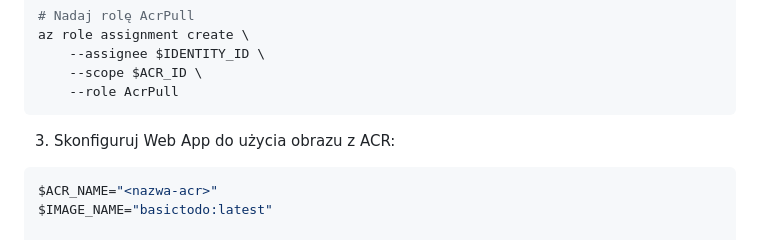
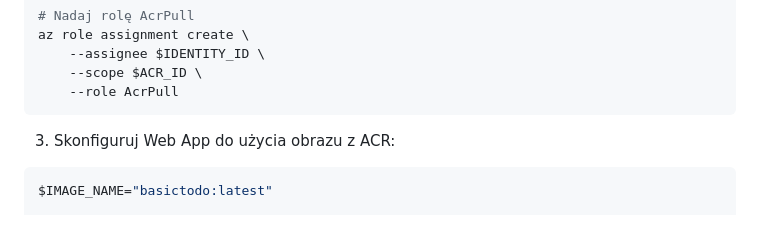
Before and after one commit to wguzik/basic, a Markdown page: basictodo/README.md, the part around the change. GitHub-like rendering.

````diff
--- a/basictodo/README.md
+++ b/basictodo/README.md
@@ -425,7 +425,6 @@ az role assignment create \
 3. Skonfiguruj Web App do użycia obrazu z ACR:
 
 ```bash
-$ACR_NAME="<nazwa-acr>"
 $IMAGE_NAME="basictodo:latest"
 
 az webapp config container set \
````
